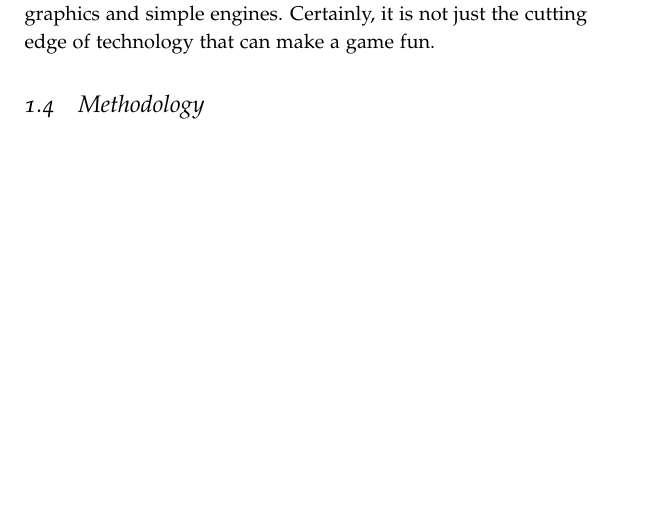
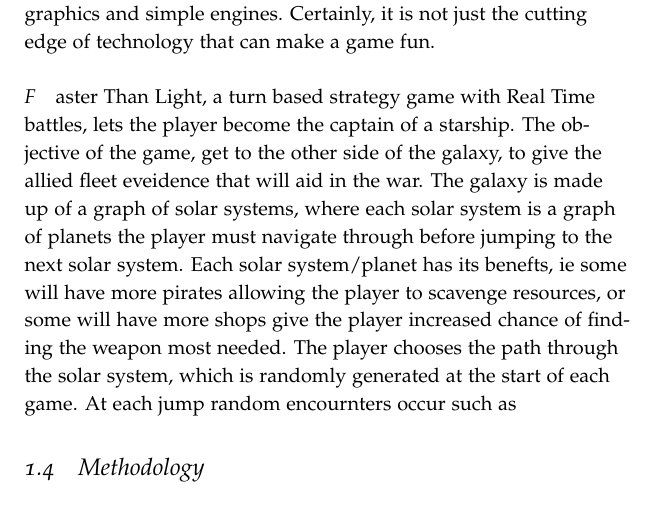
Before and after one commit to laithalissa/Serenity-report, a LaTeX thesis (Group Report/CS407 Group Report.tex, which reads Group Report/chapter/pid/intro.tex): part of page 8 of 28, cut so that both start at the same text, the shorter picture padded with empty space. Compiled offline with pdfLaTeX.

Commit message:
added which points to talk about for FTL in existing systems, wrote intro for FTL

```diff
--- a/Group Report/chapter/pid/intro.tex
+++ b/Group Report/chapter/pid/intro.tex
@@ -63,6 +63,27 @@
 % Raincat
 % Other games from Hackage
 
+
+\paragraph
+% likes:
+%    - resources allocation to different systems
+%    - micro management
+%    - upgrading ships by buying weapons
+%    - the details of battle effect the overall campaign (repairing damaged parts costs money)
+%    - randomly generated campaign (x sectors, then final showdown)
+% not likes:
+%    - game play can be stale dependening on ship layout, ie slow guns
+%    - resource allocation rather static during battle, changes between battles and start of battle, but not during
+Faster Than Light, a turn based strategy game with Real Time battles, lets the player become the captain of a starship.
+The objective of the game, get to the other side of the galaxy, to give the allied fleet eveidence that will aid in the war.
+The galaxy is made up of a graph of solar systems, where each solar system is a graph of planets the player must navigate through before jumping to the next solar system.
+Each solar system/planet has its benefts, ie some will have more pirates allowing the player to scavenge resources, or some will have more shops give the player increased chance of finding the weapon most needed.
+The player chooses the path through the solar system, which is randomly generated at the start of each game.
+At each jump random encournters occur such as
+
+
+
+
 \section{Methodology}
 
 \begin{itemize}\itemsep-3pt
```
Also changed, not shown: Group Report/chapter/pid/intro.tex (2 more changed lines).
